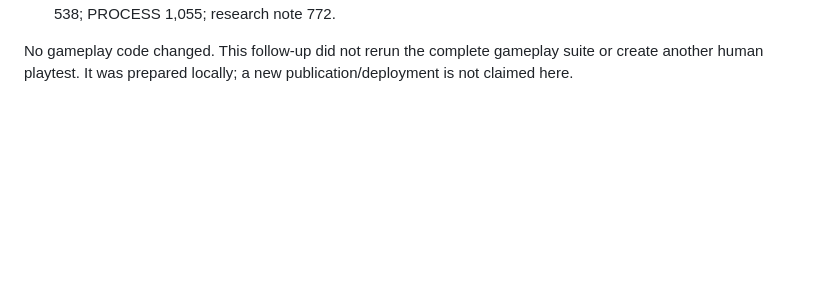
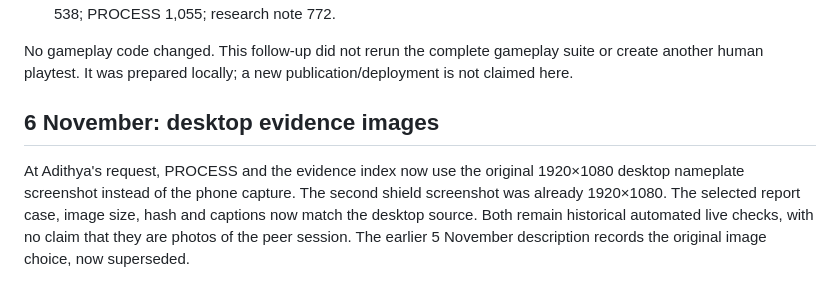
Before and after one commit to comp4020-agentic-coding-studio/comp4020-final-adithya-rama, a Markdown page: docs/PORTFOLIO_REVIEW_2026_11_05.md, the part around the change. GitHub-like rendering; blank space fills up the shorter version.

```diff
--- a/docs/PORTFOLIO_REVIEW_2026_11_05.md
+++ b/docs/PORTFOLIO_REVIEW_2026_11_05.md
@@ -124,3 +124,12 @@ Follow-up validation on 5 November:
 No gameplay code changed. This follow-up did not rerun the complete gameplay
 suite or create another human playtest. It was prepared locally; a new
 publication/deployment is not claimed here.
+
+## 6 November: desktop evidence images
+
+At Adithya's request, PROCESS and the evidence index now use the original
+1920×1080 desktop nameplate screenshot instead of the phone capture. The second
+shield screenshot was already 1920×1080. The selected report case, image size,
+hash and captions now match the desktop source. Both remain historical automated
+live checks, with no claim that they are photos of the peer session. The earlier
+5 November description records the original image choice, now superseded.
```
Also changed, not shown: PROCESS.md (+2 -2 lines), docs/evidence/README.md (+5 -5 lines), docs/evidence/nameplates-desktop-2026-10-21.png (added), docs/evidence/nameplates-phone-2026-10-21.png (deleted), 1 other file.
